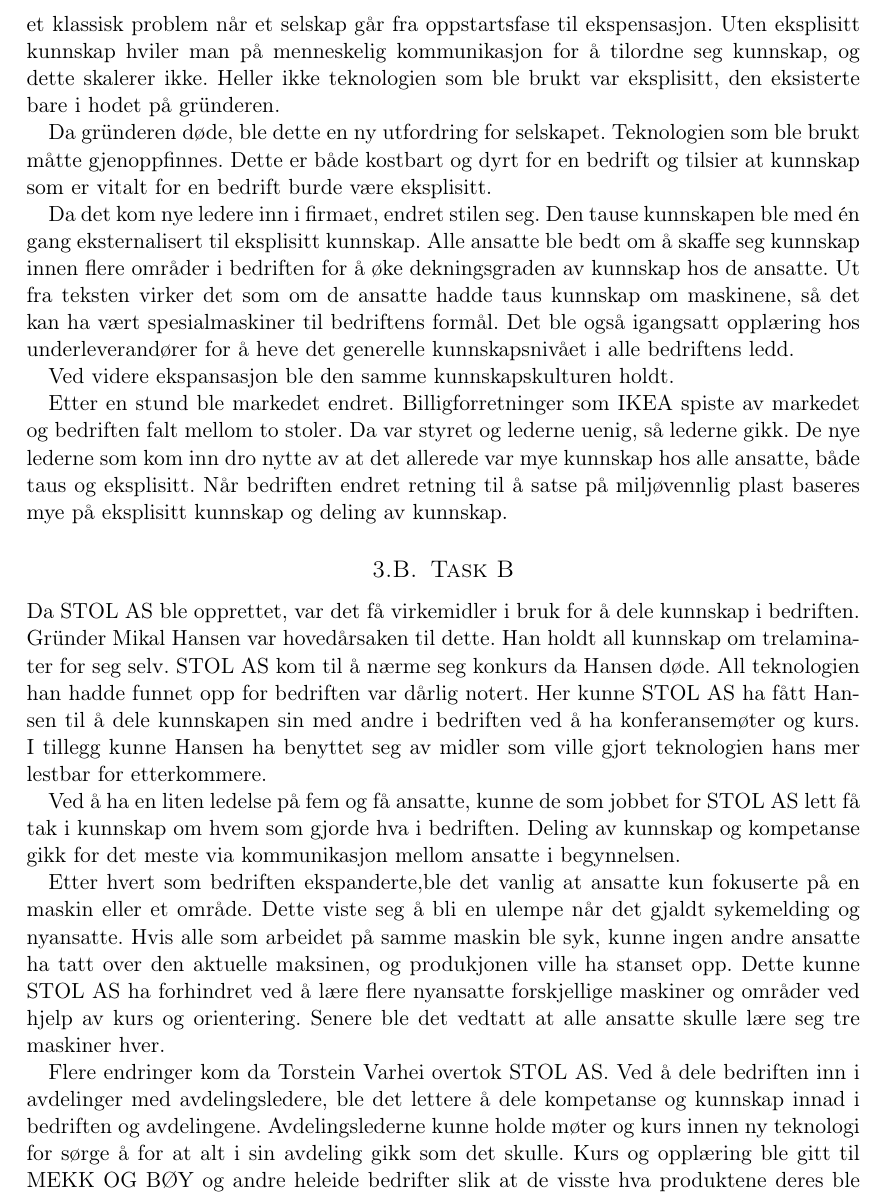
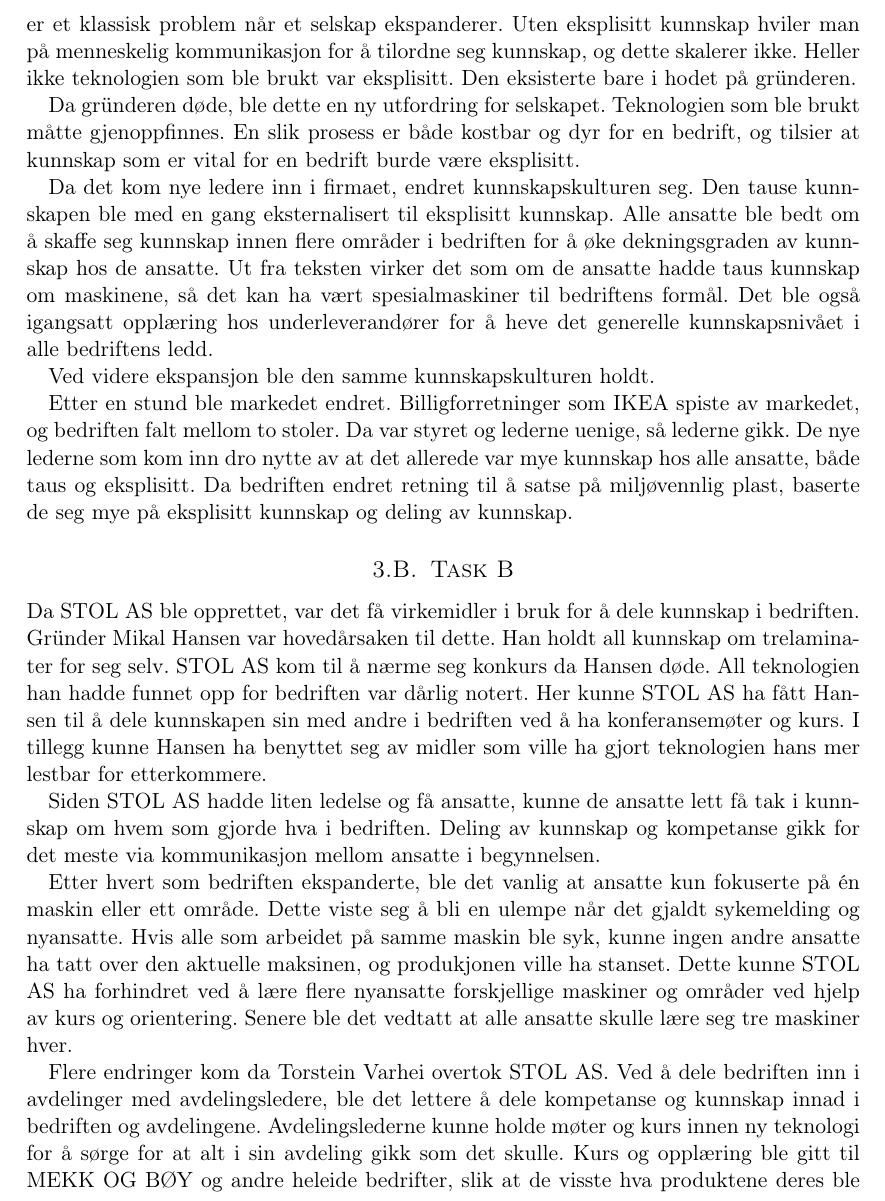
Before and after one commit to Assios/Tekled, a LaTeX document (ov2/report.tex, which reads ov2/oppg3.tex): part of page 6 of 7, cut so that both start at the same text. Compiled offline with pdfLaTeX.

Commit message:
Update oppg3 (fix wording)

```diff
--- a/ov2/oppg3.tex
+++ b/ov2/oppg3.tex
@@ -10,39 +9,40 @@ Da bedriften deretter fikk en enorm ekspansjon fra 40 til 150 ansatte merket man
-Dette er et klassisk problem når et selskap går fra oppstartsfase til ekspensasjon.
+Da bedriften deretter fikk en enorm ekspansjon fra 40 til 150 ansatte, merket man at den tause kunnskapen skapte problemer. Da det før var enkelt å få beskjeder frem og alle visste hva alle gjorde, var det nå vanskelig å få kunnskap frem og mange var usikre.
+Dette er et klassisk problem når et selskap ekspanderer.
 Uten eksplisitt kunnskap hviler man på menneskelig kommunikasjon for å tilordne seg kunnskap, og dette skalerer ikke.
-Heller ikke teknologien som ble brukt var eksplisitt, den eksisterte bare i hodet på gründeren.
+Heller ikke teknologien som ble brukt var eksplisitt. Den eksisterte bare i hodet på gründeren.
 
 Da gründeren døde, ble dette en ny utfordring for selskapet. Teknologien som ble brukt måtte gjenoppfinnes.
-Dette er både kostbart og dyrt for en bedrift og tilsier at kunnskap som er vitalt for en bedrift burde være eksplisitt.
+En slik prosess er både kostbar og dyr for en bedrift, og tilsier at kunnskap som er vital for en bedrift burde være eksplisitt.
 
-Da det kom nye ledere inn i firmaet, endret stilen seg. Den tause kunnskapen ble med én gang eksternalisert til eksplisitt kunnskap.
+Da det kom nye ledere inn i firmaet, endret kunnskapskulturen seg. Den tause kunnskapen ble med en gang eksternalisert til eksplisitt kunnskap.
 Alle ansatte ble bedt om å skaffe seg kunnskap innen flere områder i bedriften for å øke dekningsgraden av kunnskap hos de ansatte.
 Ut fra teksten virker det som om de ansatte hadde taus kunnskap om maskinene, så det kan ha vært spesialmaskiner til bedriftens formål.
 Det ble også igangsatt opplæring hos underleverandører for å heve det generelle kunnskapsnivået i alle bedriftens ledd.
 
-Ved videre ekspansasjon ble den samme kunnskapskulturen holdt.
+Ved videre ekspansjon ble den samme kunnskapskulturen holdt.
 
-Etter en stund ble markedet endret. Billigforretninger som IKEA spiste av markedet og bedriften falt mellom to stoler. Da var styret og lederne uenig, så lederne gikk.
+Etter en stund ble markedet endret. Billigforretninger som IKEA spiste av markedet, og bedriften falt mellom to stoler. Da var styret og lederne uenige, så lederne gikk.
 De nye lederne som kom inn dro nytte av at det allerede var mye kunnskap hos alle ansatte, både taus og eksplisitt.
-Når bedriften endret retning til å satse på miljøvennlig plast baseres mye på eksplisitt kunnskap og deling av kunnskap.
+Da bedriften endret retning til å satse på miljøvennlig plast, baserte de seg mye på eksplisitt kunnskap og deling av kunnskap.
 
 \subsection{Task B}
 Da STOL AS ble opprettet, var det få virkemidler i bruk for å dele kunnskap i bedriften.
 Gründer Mikal Hansen var hovedårsaken til dette.
 Han holdt all kunnskap om trelaminater for seg selv. STOL AS kom til å nærme seg konkurs da Hansen døde.
 All teknologien han hadde funnet opp for bedriften var dårlig notert.
-Her kunne STOL AS ha fått Hansen til å dele kunnskapen sin med andre i bedriften ved å ha konferansemøter og kurs. I tillegg kunne Hansen ha benyttet seg av midler som ville gjort teknologien hans mer lestbar for etterkommere.
+Her kunne STOL AS ha fått Hansen til å dele kunnskapen sin med andre i bedriften ved å ha konferansemøter og kurs. I tillegg kunne Hansen ha benyttet seg av midler som ville ha gjort teknologien hans mer lestbar for etterkommere.
 
-Ved å ha en liten ledelse på fem og få ansatte, kunne de som jobbet for STOL AS lett få tak i kunnskap om hvem som gjorde hva i bedriften. Deling av kunnskap og kompetanse gikk for det meste via kommunikasjon mellom ansatte i begynnelsen.
+Siden STOL AS hadde liten ledelse og få ansatte, kunne de ansatte lett få tak i kunnskap om hvem som gjorde hva i bedriften. Deling av kunnskap og kompetanse gikk for det meste via kommunikasjon mellom ansatte i begynnelsen.
 
-Etter hvert som bedriften ekspanderte,ble det vanlig at ansatte kun fokuserte på en maskin eller et område.
+Etter hvert som bedriften ekspanderte, ble det vanlig at ansatte kun fokuserte på én maskin eller ett område.
 Dette viste seg å bli en ulempe når det gjaldt sykemelding og nyansatte.
-Hvis alle som arbeidet på samme maskin ble syk, kunne ingen andre ansatte ha tatt over den aktuelle maksinen, og produkjonen ville ha stanset opp.
+Hvis alle som arbeidet på samme maskin ble syk, kunne ingen andre ansatte ha tatt over den aktuelle maksinen, og produkjonen ville ha stanset.
 Dette kunne STOL AS ha forhindret ved å lære flere nyansatte forskjellige maskiner og områder ved hjelp av kurs og orientering.
 Senere ble det vedtatt at alle ansatte skulle lære seg tre maskiner hver.
 
 Flere endringer kom da Torstein Varhei overtok STOL AS.
 Ved å dele bedriften inn i avdelinger med avdelingsledere, ble det lettere å dele kompetanse og kunnskap innad i bedriften og avdelingene.
-Avdelingslederne kunne holde møter og kurs innen ny teknologi for sørge å for at alt i sin avdeling gikk som det skulle.
-Kurs og opplæring ble gitt til MEKK OG BØY og andre heleide bedrifter slik at de visste hva produktene deres ble brukt til.
+Avdelingslederne kunne holde møter og kurs innen ny teknologi for å sørge for at alt i sin avdeling gikk som det skulle.
+Kurs og opplæring ble gitt til MEKK OG BØY og andre heleide bedrifter, slik at de visste hva produktene deres ble brukt til.
 
 Etter krakket var halve bedriften kuttet ned og underbedrifter solgt. Det ble mer fokus på kvalitet enn kvantitet.
```
Also changed, not shown: ov2/oppg3.tex (7 more changed lines).
